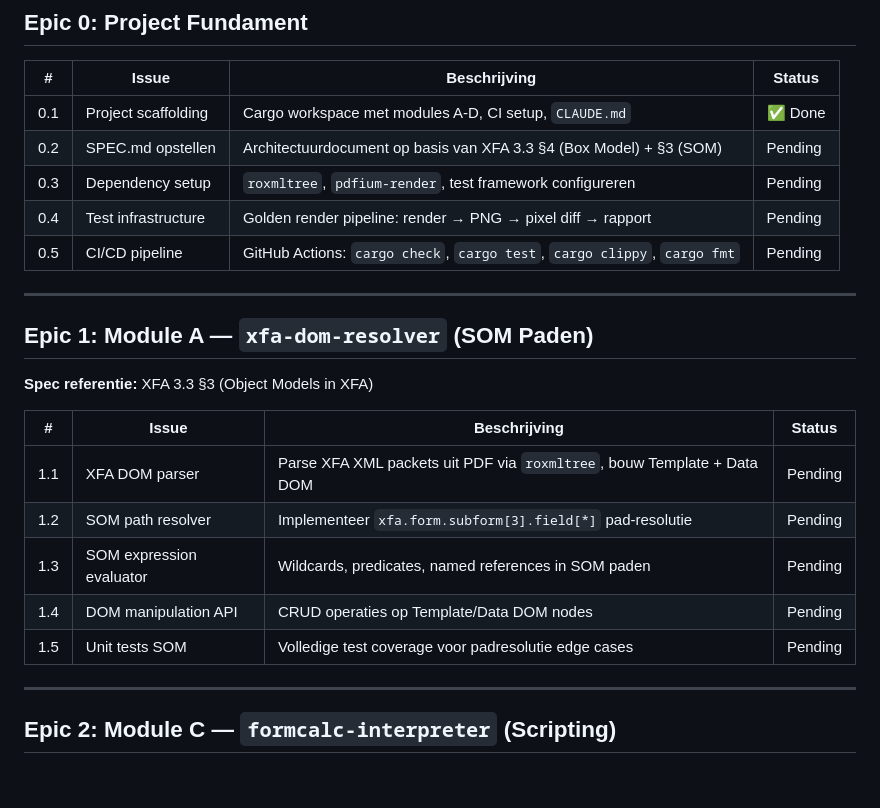
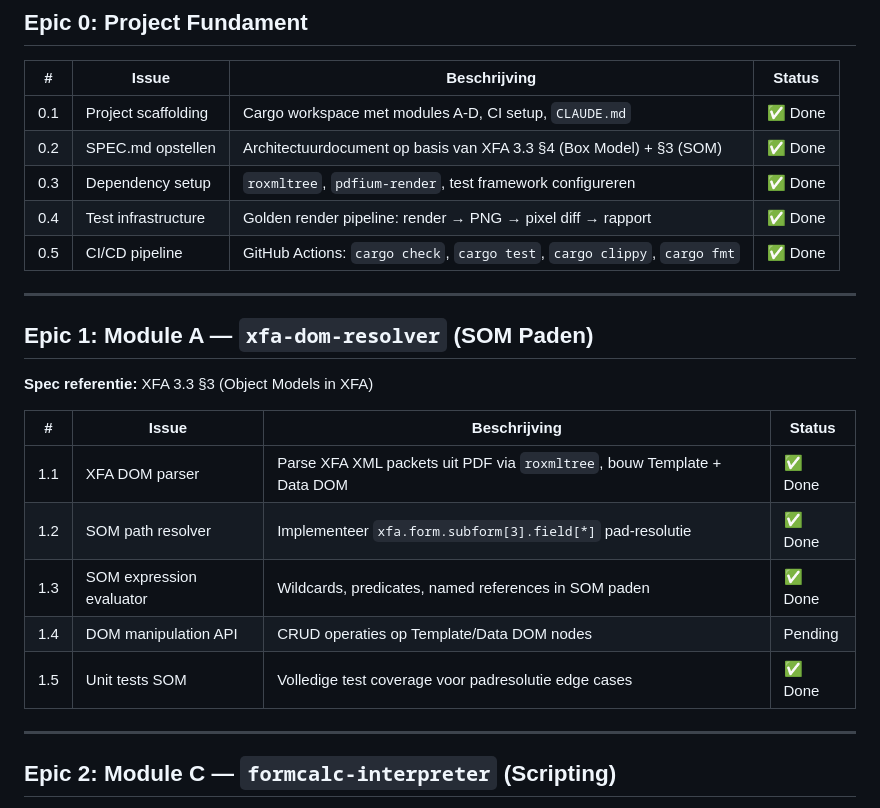
Before and after one commit to jasperdew/xfa-native-rust, a Markdown page: BACKLOG.md, the part around the change. GitHub-like rendering; blank space fills up the shorter version.

Commit message:
Update BACKLOG.md: mark Epic 0 and Epic 1 as done
Co-Authored-By: Claude Opus 4.6 <noreply@anthropic.com>

```diff
--- a/BACKLOG.md
+++ b/BACKLOG.md
@@ -23,10 +23,10 @@ Epic 0 (Fundament)
 | #   | Issue                  | Beschrijving                                                                 | Status  |
 | --- | ---------------------- | ---------------------------------------------------------------------------- | ------- |
 | 0.1 | Project scaffolding    | Cargo workspace met modules A-D, CI setup, `CLAUDE.md`                       | ✅ Done |
-| 0.2 | SPEC.md opstellen      | Architectuurdocument op basis van XFA 3.3 §4 (Box Model) + §3 (SOM)         | Pending |
-| 0.3 | Dependency setup       | `roxmltree`, `pdfium-render`, test framework configureren                    | Pending |
-| 0.4 | Test infrastructure    | Golden render pipeline: render → PNG → pixel diff → rapport                  | Pending |
-| 0.5 | CI/CD pipeline         | GitHub Actions: `cargo check`, `cargo test`, `cargo clippy`, `cargo fmt`     | Pending |
+| 0.2 | SPEC.md opstellen      | Architectuurdocument op basis van XFA 3.3 §4 (Box Model) + §3 (SOM)         | ✅ Done |
+| 0.3 | Dependency setup       | `roxmltree`, `pdfium-render`, test framework configureren                    | ✅ Done |
+| 0.4 | Test infrastructure    | Golden render pipeline: render → PNG → pixel diff → rapport                  | ✅ Done |
+| 0.5 | CI/CD pipeline         | GitHub Actions: `cargo check`, `cargo test`, `cargo clippy`, `cargo fmt`     | ✅ Done |
 
 ---
 
@@ -36,11 +36,11 @@ Epic 0 (Fundament)
 
 | #   | Issue                    | Beschrijving                                                        | Status  |
 | --- | ------------------------ | ------------------------------------------------------------------- | ------- |
-| 1.1 | XFA DOM parser           | Parse XFA XML packets uit PDF via `roxmltree`, bouw Template + Data DOM | Pending |
-| 1.2 | SOM path resolver        | Implementeer `xfa.form.subform[3].field[*]` pad-resolutie           | Pending |
-| 1.3 | SOM expression evaluator | Wildcards, predicates, named references in SOM paden                | Pending |
+| 1.1 | XFA DOM parser           | Parse XFA XML packets uit PDF via `roxmltree`, bouw Template + Data DOM | ✅ Done |
+| 1.2 | SOM path resolver        | Implementeer `xfa.form.subform[3].field[*]` pad-resolutie           | ✅ Done |
+| 1.3 | SOM expression evaluator | Wildcards, predicates, named references in SOM paden                | ✅ Done |
 | 1.4 | DOM manipulation API     | CRUD operaties op Template/Data DOM nodes                           | Pending |
-| 1.5 | Unit tests SOM           | Volledige test coverage voor padresolutie edge cases                 | Pending |
+| 1.5 | Unit tests SOM           | Volledige test coverage voor padresolutie edge cases                 | ✅ Done |
 
 ---
 
```
